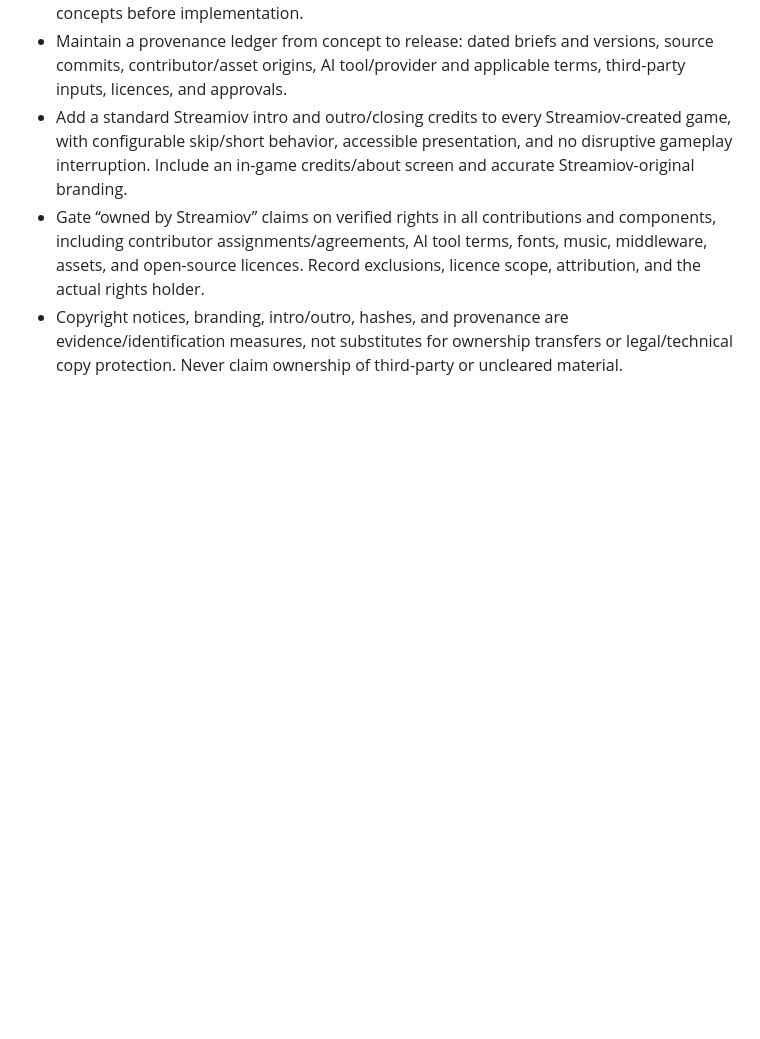
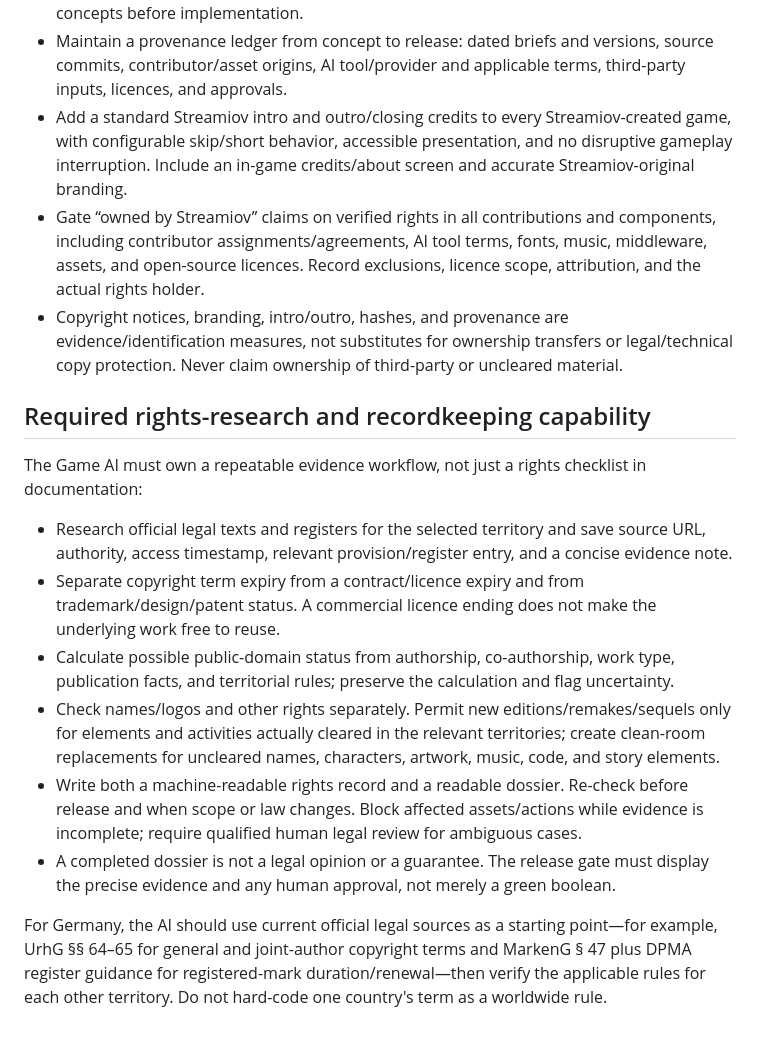
Before and after one commit to schaffrathsascha318-ship-it/streamiov---core, a Markdown page: docs/ai-development/GAME_AI_IMPLEMENTATION_PLAN.md, the part around the change. Drawn GitHub-style; blank space fills up the shorter version.

Commit message:
Plan automated rights evidence register and expiry checks

```diff
--- a/docs/ai-development/GAME_AI_IMPLEMENTATION_PLAN.md
+++ b/docs/ai-development/GAME_AI_IMPLEMENTATION_PLAN.md
@@ -45,3 +45,17 @@ This file records the approved target architecture and acceptance criteria. The
 - Add a standard Streamiov intro and outro/closing credits to every Streamiov-created game, with configurable skip/short behavior, accessible presentation, and no disruptive gameplay interruption. Include an in-game credits/about screen and accurate Streamiov-original branding.
 - Gate “owned by Streamiov” claims on verified rights in all contributions and components, including contributor assignments/agreements, AI tool terms, fonts, music, middleware, assets, and open-source licences. Record exclusions, licence scope, attribution, and the actual rights holder.
 - Copyright notices, branding, intro/outro, hashes, and provenance are evidence/identification measures, not substitutes for ownership transfers or legal/technical copy protection. Never claim ownership of third-party or uncleared material.
+
+
+## Required rights-research and recordkeeping capability
+
+The Game AI must own a repeatable evidence workflow, not just a rights checklist in documentation:
+
+- Research official legal texts and registers for the selected territory and save source URL, authority, access timestamp, relevant provision/register entry, and a concise evidence note.
+- Separate copyright term expiry from a contract/licence expiry and from trademark/design/patent status. A commercial licence ending does not make the underlying work free to reuse.
+- Calculate possible public-domain status from authorship, co-authorship, work type, publication facts, and territorial rules; preserve the calculation and flag uncertainty.
+- Check names/logos and other rights separately. Permit new editions/remakes/sequels only for elements and activities actually cleared in the relevant territories; create clean-room replacements for uncleared names, characters, artwork, music, code, and story elements.
+- Write both a machine-readable rights record and a readable dossier. Re-check before release and when scope or law changes. Block affected assets/actions while evidence is incomplete; require qualified human legal review for ambiguous cases.
+- A completed dossier is not a legal opinion or a guarantee. The release gate must display the precise evidence and any human approval, not merely a green boolean.
+
+For Germany, the AI should use current official legal sources as a starting point—for example, UrhG §§ 64–65 for general and joint-author copyright terms and MarkenG § 47 plus DPMA register guidance for registered-mark duration/renewal—then verify the applicable rules for each other territory. Do not hard-code one country's term as a worldwide rule.
```
